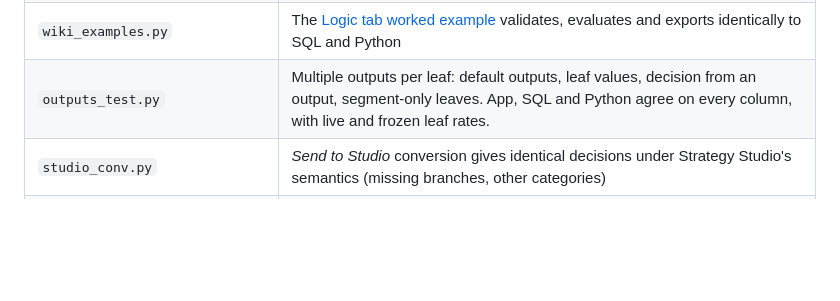
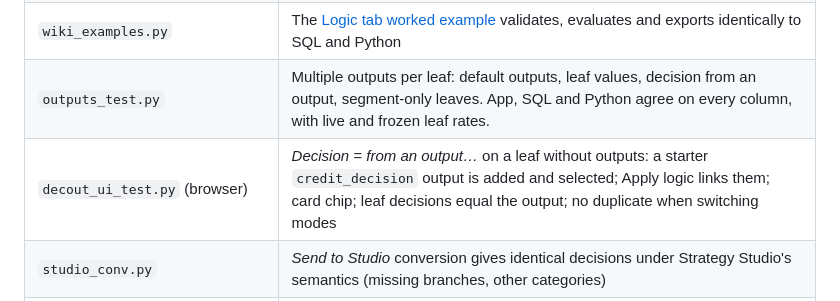
Before and after one commit to Luizkauffmann/Business-Inference-Tree, a Markdown page: docs/testing.md, the part around the change. GitHub-like rendering; blank space fills up the shorter version.

```diff
--- a/docs/testing.md
+++ b/docs/testing.md
@@ -22,6 +22,7 @@ It uses `uv` by default. To use another interpreter, set `PY="python"` with the
 | `pd_test.py` | Leaf event rate = node event rate at credibility 0; credibility shrinkage and intervals.<br>Freeze with holdout; scoring without a target; calibration.<br>SQL / Python exports reproduce `tree_proba_1` and `tree_prediction`; stale detection. |
 | `wiki_examples.py` | The [Logic tab worked example](logic-and-formulas.md) validates, evaluates and exports identically to SQL and Python |
 | `outputs_test.py` | Multiple outputs per leaf: default outputs, leaf values, decision from an output, segment-only leaves. App, SQL and Python agree on every column, with live and frozen leaf rates. |
+| `decout_ui_test.py` (browser) | *Decision = from an output…* on a leaf without outputs: a starter `credit_decision` output is added and selected; Apply logic links them; card chip; leaf decisions equal the output; no duplicate when switching modes |
 | `studio_conv.py` | *Send to Studio* conversion gives identical decisions under Strategy Studio's semantics (missing branches, other categories) |
 | `ui_test.py` (browser) | Load, relevance %, optimal split, debounced search, Binning v2 config, formulas, custom metrics, save, Send to Studio, write dataset, Visual ML import, 1,500-attribute virtualised list |
 | `bins_test.py` (browser) | Bin table, multi-select merge (adjacent rule), split bin, edit boundary (valid range), missing routing, undo, full table, editing an existing split while keeping sub-trees, categorical merge / move, rule merge |
```
Also changed, not shown: docs/logic-and-formulas.md (+10 -0 lines), docs/images/tb_13_decision_output.png (added), 8 other files.
